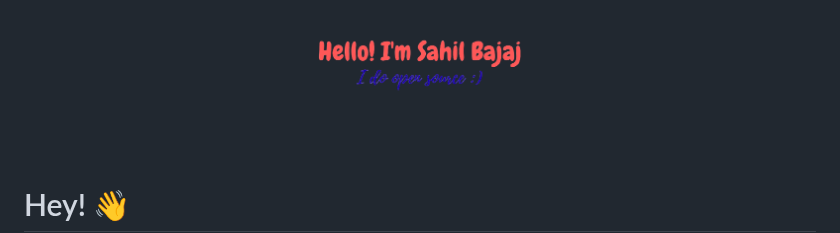
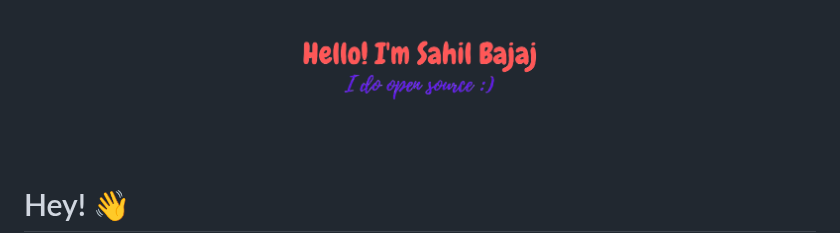
Before and after one commit to sahilbajaj2004/sahilbajaj2004, a Markdown page: README.md, the part around the change. Drawn GitHub-style; pictures changed too: gh-readme-head.png (deleted), gh-rm-head.png (added).

Commit message:
head

```diff
--- a/README.md
+++ b/README.md
@@ -1,4 +1,4 @@
-<p align="center"><a href=""><img width="80%" alt="Hello, I'm Anurag. I do open source!" src="./gh-readme-head.png" /></a></p> <br />
+<p align="center"><a href=""><img width="80%" alt="Hello, I'm Anurag. I do open source!" src="./gh-rm-head.png" /></a></p> <br />
 
 # Hey! 👋
 Hey, I’m Sahil bajaj! I believe building the web is a team sport. Whether I’m automating workflows or shipping pixel-perfect UIs, I’m all about working together to make software that just feels right.
```
